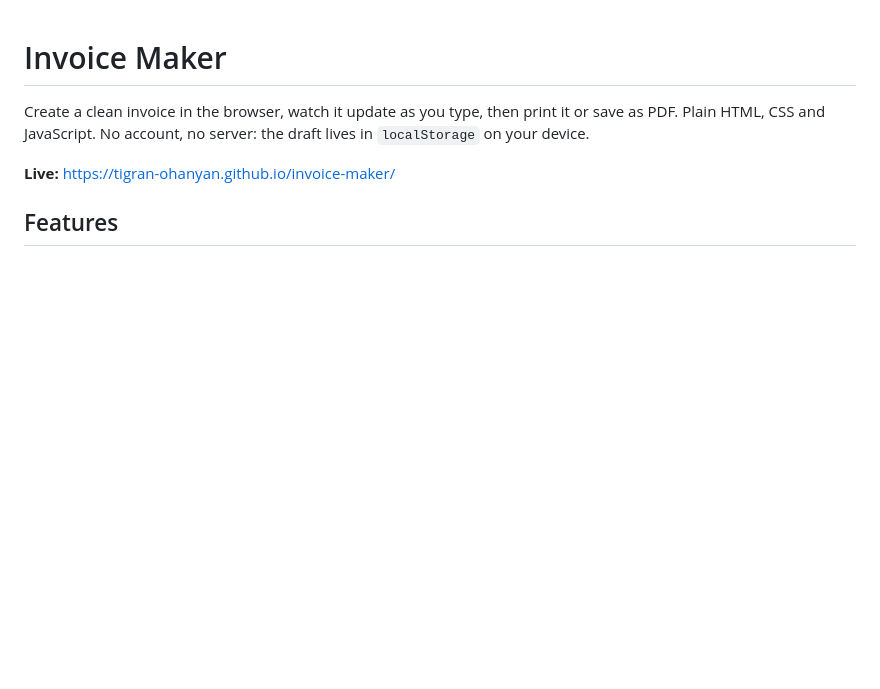
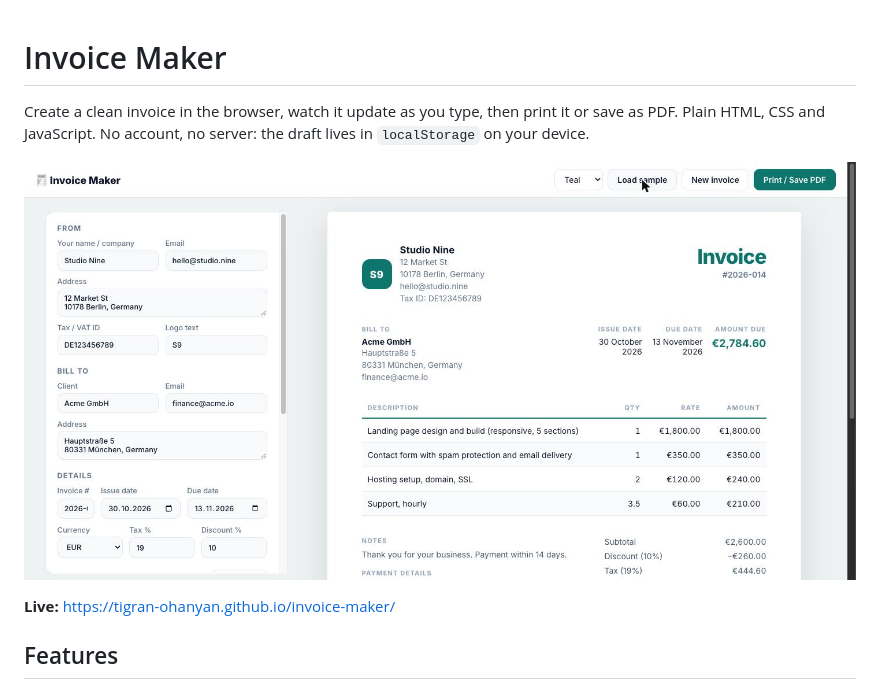
Before and after one commit to tigran-ohanyan/invoice-maker, a Markdown page: README.md, the part around the change. GitHub-like rendering; pictures changed too: docs/screenshot.jpg (added); blank space fills up the shorter version.

Commit message:
Add screenshot to README

```diff
--- a/README.md
+++ b/README.md
@@ -2,6 +2,8 @@
 
 Create a clean invoice in the browser, watch it update as you type, then print it or save as PDF.
 Plain HTML, CSS and JavaScript. No account, no server: the draft lives in `localStorage` on your device.
+
+![Screenshot](docs/screenshot.jpg)
 
 **Live:** https://tigran-ohanyan.github.io/invoice-maker/
 
```
